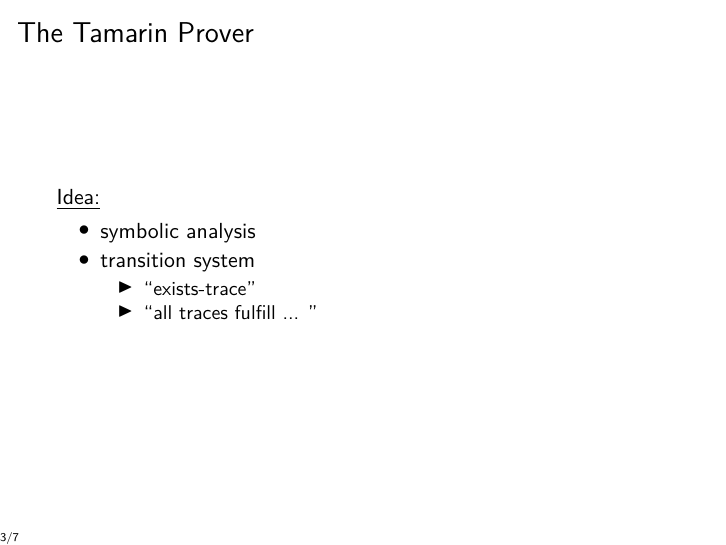
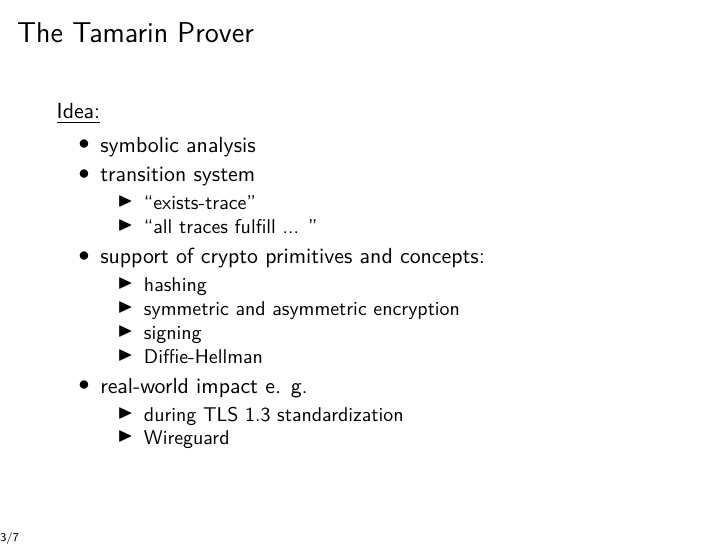
Before and after one commit to tobhe/acsac2021-slides, LaTeX slides (main.tex): page 4 of 16. Compiled offline with XeLaTeX.

Commit message:
Added to Tamarin slide

```diff
--- a/main.tex
+++ b/main.tex
@@ -92,6 +92,18 @@
 		\item ``exists-trace''
 		\item ``all traces fulfill ... ''
 	\end{itemize}
+	\item support of crypto primitives and concepts:
+	\begin{itemize}
+		\item hashing
+		\item symmetric and asymmetric encryption
+		\item signing
+		\item Diffie-Hellman
+	\end{itemize}
+	\item real-world impact e. g.
+	\begin{itemize}
+		\item during TLS 1.3 standardization
+		\item Wireguard
+	\end{itemize}
 \end{itemize}
 \end{frame}
 
```
